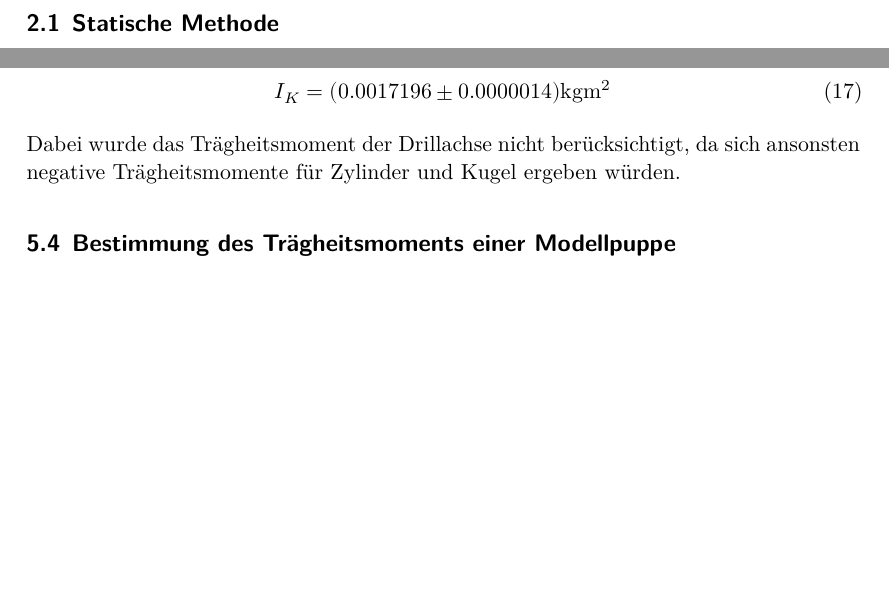
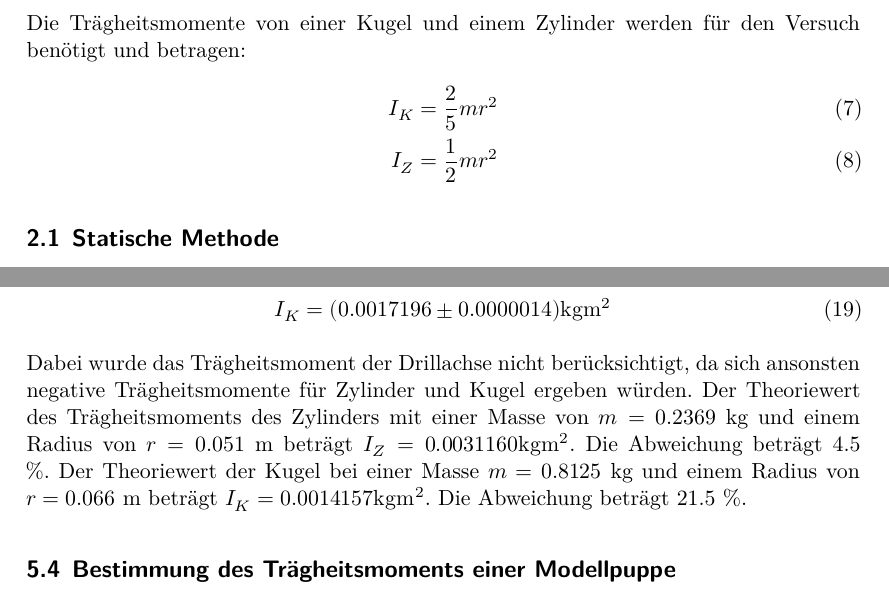
Before and after one commit to lwitthaus/Anfaengerpraktikum, a LaTeX document (V101-Traegheitsmoment/main.tex, which reads V101-Traegheitsmoment/content/auswertung.tex, V101-Traegheitsmoment/content/theorie.tex): two parts of pages 4 and 8 of 9, joined at a grey line, cut at the place of the change, the shorter picture padded with empty space. Compiled offline with XeLaTeX.

Commit message:
Theorie und Auswertung

```diff
--- a/V101-Traegheitsmoment/content/auswertung.tex
+++ b/V101-Traegheitsmoment/content/auswertung.tex
@@ -136,6 +136,10 @@ Als Mittelwerte ergeben sich:
 
 Dabei wurde das Trägheitsmoment der Drillachse nicht berücksichtigt, da sich
 ansonsten negative Trägheitsmomente für Zylinder und Kugel ergeben würden.
+Der Theoriewert des Trägheitsmoments des Zylinders mit einer Masse von $m=0.2369$ kg und einem Radius von
+$r=0.051$ m beträgt $I_Z = 0.0031160 \symup{kgm^2}$. Die Abweichung beträgt 4.5 \%.
+Der Theoriewert der Kugel bei einer Masse $m = 0.8125$ kg und einem Radius von $r = 0.066$ m
+beträgt $I_K = 0.0014157 \symup{kgm^2}$. Die Abweichung beträgt 21.5 \%.
 
 
 \subsection{Bestimmung des Trägheitsmoments einer Modellpuppe}
--- a/V101-Traegheitsmoment/content/theorie.tex
+++ b/V101-Traegheitsmoment/content/theorie.tex
@@ -41,6 +41,14 @@ das Trägheitsmoment $I$ aus Gleichung (3) wie folgt zusammensetzt:
 \end{equation}
 $I_K$ ist dabei das Trägheitsmoment des Körpers und $I_D$ das
 Trägheitsmoment der Drill\-achse.
+
+Die Trägheitsmomente von einer Kugel und einem Zylinder werden für den Versuch benötigt
+und betragen:
+\begin{align}
+  I_K &= \frac{2}{5}mr^2 \\
+  I_Z &= \frac{1}{2}mr^2
+\end{align}
+
 \subsection{Statische Methode}
 Hierbei wird die winkelrichtgröße aus Gleichung (4) ermittelt. Dafür muss die
 Kraft $\symbf{F}$ bekannt sein, welche in einem Abstand $\symbf{r}$ auf den Körper wirkt,
```
Also changed, not shown: V101-Traegheitsmoment/content/auswertung.tex (2 more changed lines).
